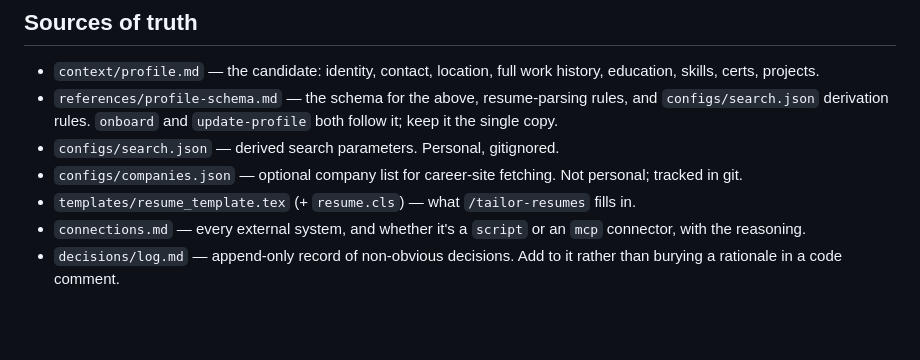
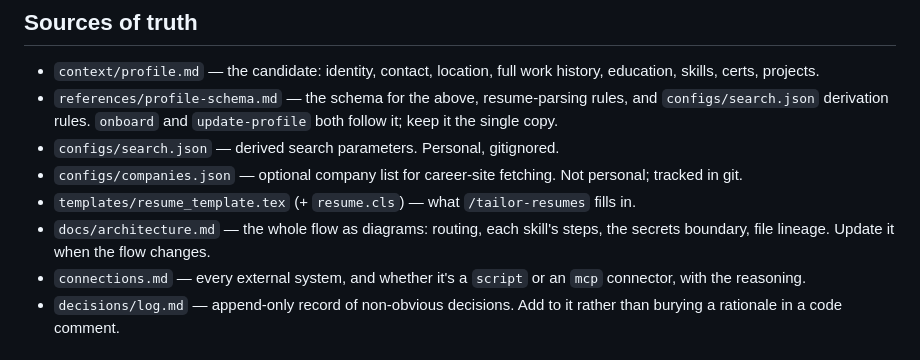
Before and after one commit to SahilGogna/job-search-os, a Markdown page: CLAUDE.md, the part around the change. Drawn GitHub-style; blank space fills up the shorter version.

```diff
--- a/CLAUDE.md
+++ b/CLAUDE.md
@@ -41,6 +41,7 @@ Skills also check their own prerequisites — this table is about sequencing, no
 - `configs/search.json` — derived search parameters. Personal, gitignored.
 - `configs/companies.json` — optional company list for career-site fetching. Not personal; tracked in git.
 - `templates/resume_template.tex` (+ `resume.cls`) — what `/tailor-resumes` fills in.
+- `docs/architecture.md` — the whole flow as diagrams: routing, each skill's steps, the secrets boundary, file lineage. Update it when the flow changes.
 - `connections.md` — every external system, and whether it's a `script` or an `mcp` connector, with the reasoning.
 - `decisions/log.md` — append-only record of non-obvious decisions. Add to it rather than burying a rationale in a code comment.
 
```
Also changed, not shown: README.md (+4 -0 lines), docs/architecture.md (added, +260 -0 lines).
